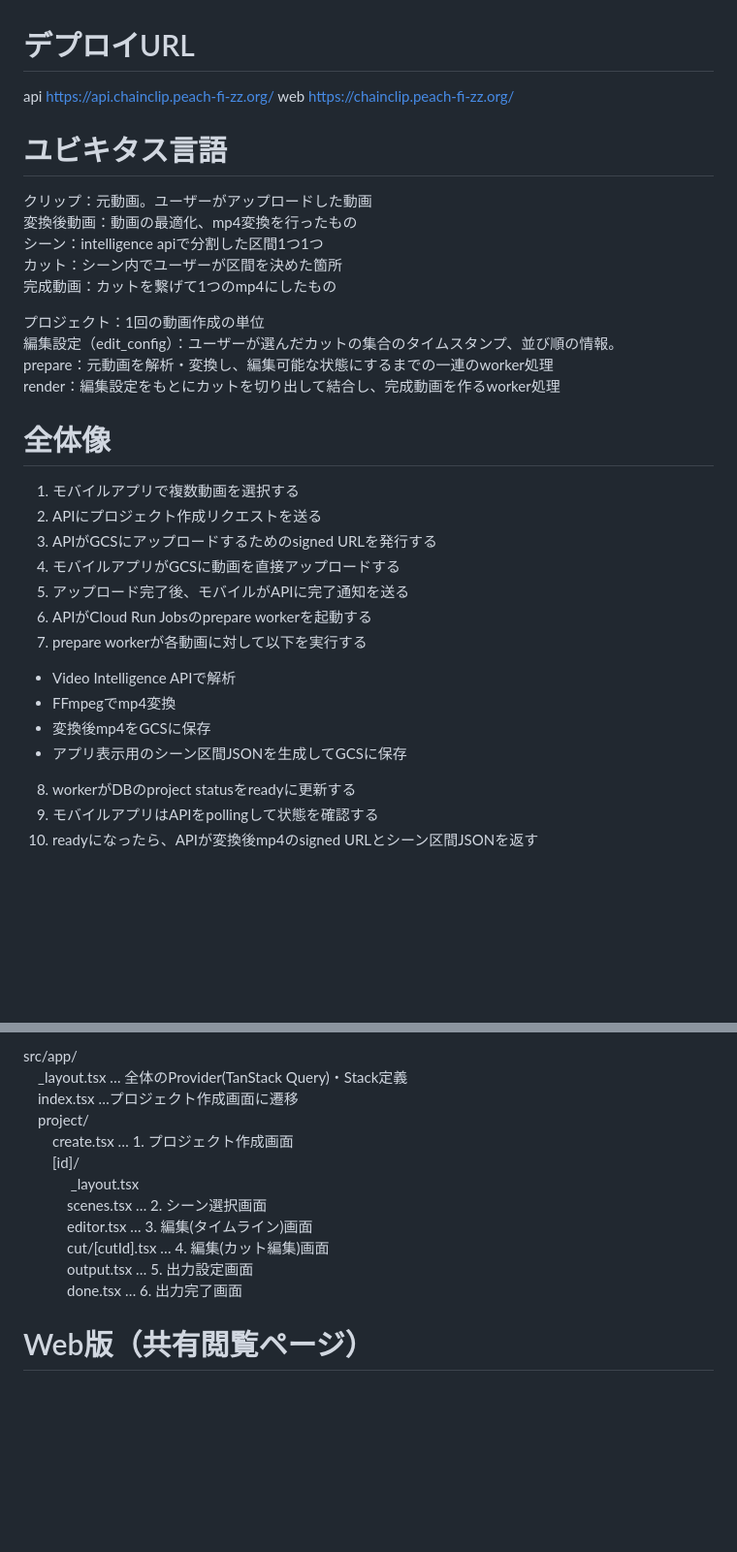
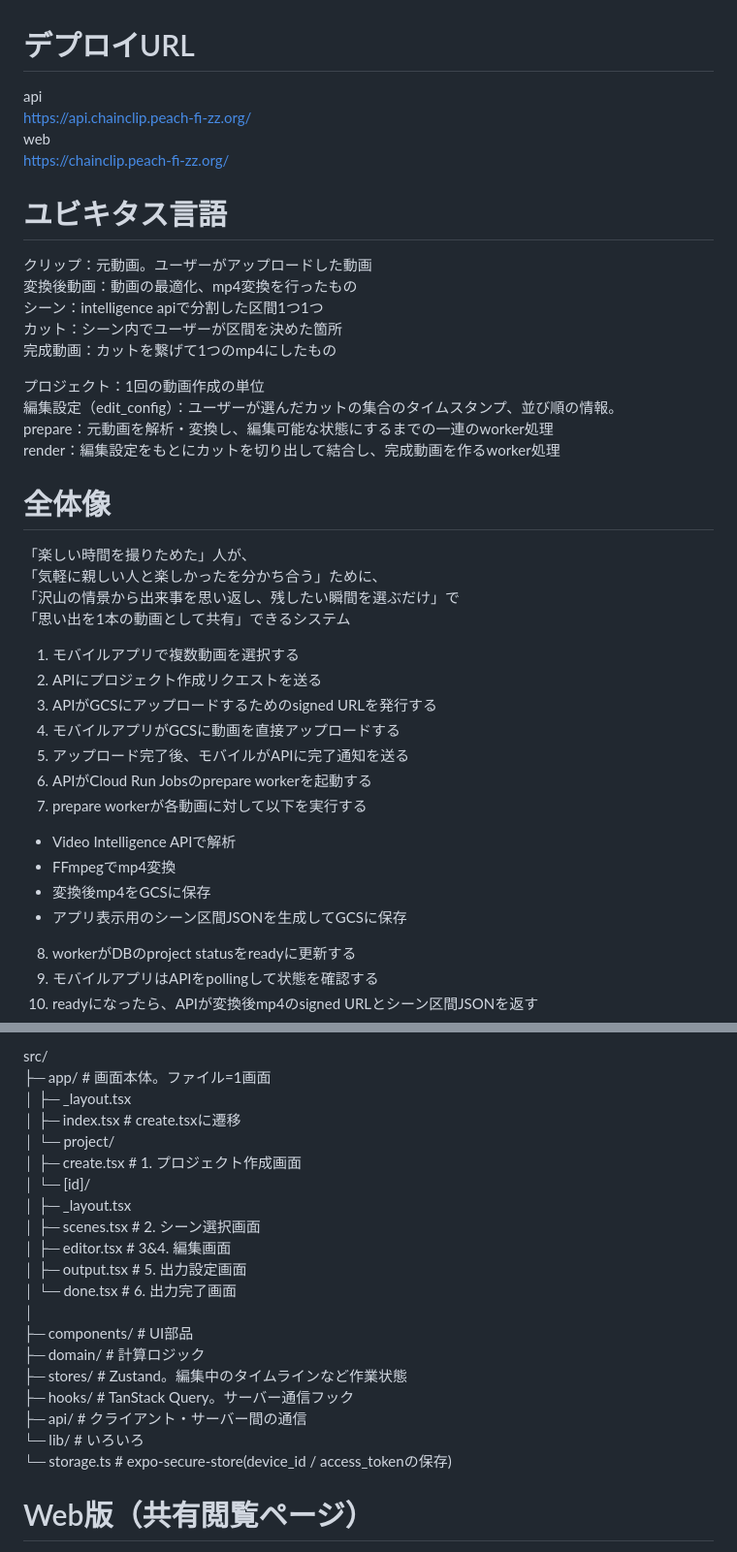
Before and after one commit to uyuuuuu/ChainClip, a Markdown page: docs/ChainClip設計.md, 2 parts joined by grey strips. Shown at 97% size. Rendered like a GitHub page; blank space fills up the shorter version.

```diff
--- a/docs/ChainClip設計.md
+++ b/docs/ChainClip設計.md
@@ -1,9 +1,9 @@
 # デプロイURL
 
 api
-https://api.chainclip.peach-fi-zz.org/
+[https://api.chainclip.peach-fi-zz.org/](https://api.chainclip.peach-fi-zz.org/)
 web
-https://chainclip.peach-fi-zz.org/
+[https://chainclip.peach-fi-zz.org/](https://chainclip.peach-fi-zz.org/)
 
 # ユビキタス言語
 
@@ -14,11 +14,16 @@ https://chainclip.peach-fi-zz.org/
 完成動画：カットを繋げて1つのmp4にしたもの
 
 プロジェクト：1回の動画作成の単位
-編集設定（edit_config）：ユーザーが選んだカットの集合のタイムスタンプ、並び順の情報。
+編集設定（edit\_config）：ユーザーが選んだカットの集合のタイムスタンプ、並び順の情報。
 prepare：元動画を解析・変換し、編集可能な状態にするまでの一連のworker処理
 render：編集設定をもとにカットを切り出して結合し、完成動画を作るworker処理
 
 # 全体像
+
+「楽しい時間を撮りためた」人が、
+「気軽に親しい人と楽しかったを分かち合う」ために、
+「沢山の情景から出来事を思い返し、残したい瞬間を選ぶだけ」で
+「思い出を1本の動画として共有」できるシステム
 
 1. モバイルアプリで複数動画を選択する
 2. APIにプロジェクト作成リクエストを送る
@@ -27,12 +32,10 @@ render：編集設定をもとにカットを切り出して結合し、完成
 5. アップロード完了後、モバイルがAPIに完了通知を送る
 6. APIがCloud Run Jobsのprepare workerを起動する
 7. prepare workerが各動画に対して以下を実行する
-
-- Video Intelligence APIで解析
-- FFmpegでmp4変換
-- 変換後mp4をGCSに保存
-- アプリ表示用のシーン区間JSONを生成してGCSに保存
-
+* Video Intelligence APIで解析
+* FFmpegでmp4変換
+* 変換後mp4をGCSに保存
+* アプリ表示用のシーン区間JSONを生成してGCSに保存
 8. workerがDBのproject statusをreadyに更新する
 9. モバイルアプリはAPIをpollingして状態を確認する
 10. readyになったら、APIが変換後mp4のsigned URLとシーン区間JSONを返す
@@ -506,16 +499,24 @@ app/
 
-src/app/
-　\_layout.tsx … 全体のProvider(TanStack Query)・Stack定義
-　index.tsx …プロジェクト作成画面に遷移
-　project/
-　　create.tsx … 1\. プロジェクト作成画面
-　　\[id\]/
-　　　 \_layout.tsx
-　　　scenes.tsx … 2\. シーン選択画面
-　　　editor.tsx … 3\. 編集(タイムライン)画面
-　　　cut/\[cutId\].tsx … 4\. 編集(カット編集)画面
-　　　output.tsx … 5\. 出力設定画面
-　　　done.tsx … 6\. 出力完了画面
+src/
+├─ app/                       \# 画面本体。ファイル=1画面
+│  ├─ \_layout.tsx
+│  ├─ index.tsx            \# create.tsxに遷移
+│  └─ project/
+│     ├─ create.tsx        \# 1\. プロジェクト作成画面
+│     └─ \[id\]/
+│        ├─ \_layout.tsx
+│        ├─ scenes.tsx         \# 2\. シーン選択画面
+│        ├─ editor.tsx           \# 3&4. 編集画面
+│        ├─ output.tsx          \# 5\. 出力設定画面
+│        └─ done.tsx            \# 6\. 出力完了画面
+│
+├─ components/         \# UI部品
+├─ domain/                 \# 計算ロジック
+├─ stores/                   \# Zustand。編集中のタイムラインなど作業状態
+├─ hooks/                   \# TanStack Query。サーバー通信フック
+├─ api/                        \# クライアント・サーバー間の通信
+└─  lib/                        \# いろいろ
+    └─  storage.ts               \# expo-secure-store(device\_id / access\_tokenの保存)
 
 # Web版（共有閲覧ページ）
 
```
Also changed, not shown: other parts of docs/ChainClip設計.md (+233 -243 lines).
